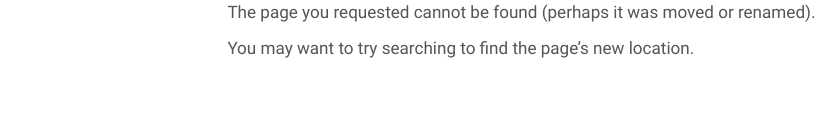
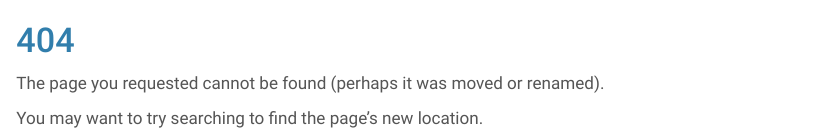
Before and after one commit to UNECE/OSS, a Quarto document (404.qmd): the page in a window 1100 px wide, from its top. Rendered offline with R 4.5, knitr and Pandoc in place of Quarto, with nearby package versions; menus at the side of the page are left out.

Commit message:
Attempt at modifying the 404 page

```diff
--- a/404.qmd
+++ b/404.qmd
@@ -1,7 +1,12 @@
 ---
 pagetitle: "Page Not Found"
 sidebar: false
+format:
+  html:
+    toc: false
 ---
+
+# 404
 
 The page you requested cannot be found (perhaps it was moved or renamed).
 
--- a/_quarto.yml
+++ b/_quarto.yml
@@ -6,7 +6,7 @@ page-navigation: true
 
 website:
   title: "HLG-MOS Open Source Software"
-  site-url: https://unece.github.io/OSS/
+  site-path: /OSS/
   navbar:
     logo: "assets/img/oss_charter_logo.png"
     left:
```
Also changed, not shown: docs/robots.txt (added), 2 other files.
